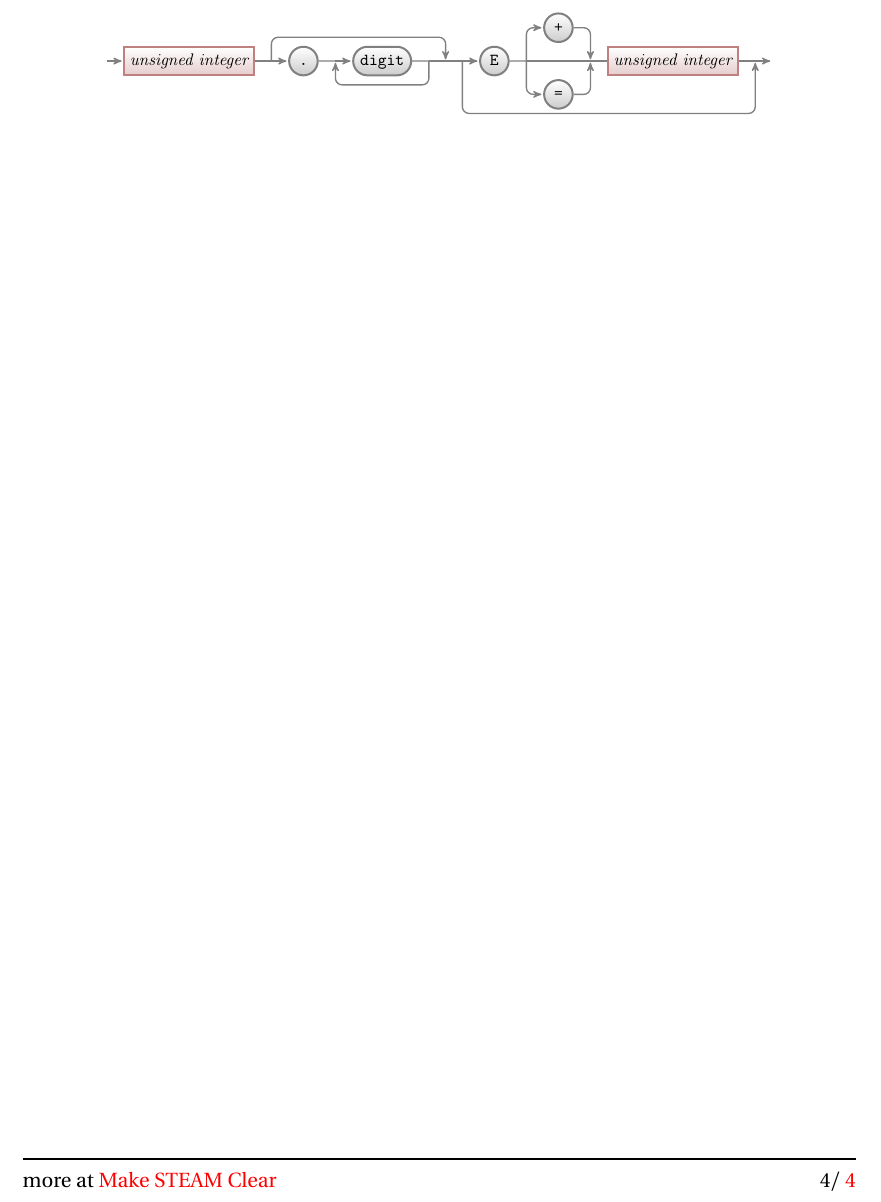
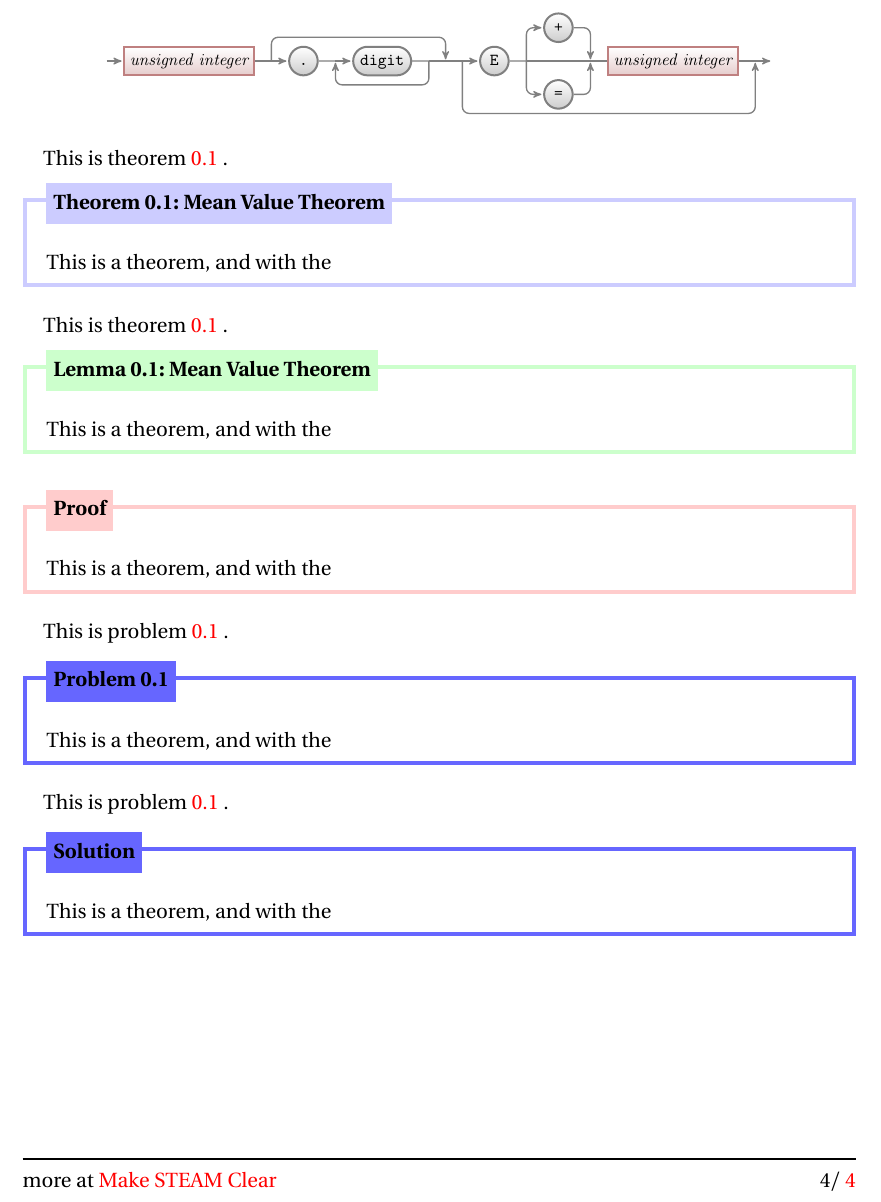
Before and after one commit to msteamc/.spacemacs.d, a LaTeX document (mstemc/index.tex): part of page 4 of 4, cut so that both start at the same text. The pictures show the PDF file mstemc/index.pdf that the author committed with the source.

Commit message:
latex enviroment: theo, lem, prf, prob, solu work well

```diff
--- a/mstemc/index.tex
+++ b/mstemc/index.tex
@@ -45,4 +45,34 @@ summary of this post
 \begin{center}
 \includegraphics[width=0.8\textwidth]{/Users/chaolongzhang/Dropbox/mstemc_hugo/static/img/tikz/diagram.pdf}
 \end{center}
+
+
+This is theorem \ref{theo:1} .
+\begin{theo}[Mean Value Theorem]{theo:1}
+This is a theorem, and with the
+\label{theo:1}
+\end{theo}
+
+This is theorem \ref{lem:1} .
+\begin{lem}[Mean Value Theorem]{lem:1}
+This is a theorem, and with the
+\label{lem:1}
+\end{lem}
+
+
+\begin{prf}[]{}
+This is a theorem, and with the
+\end{prf}
+
+This is problem \ref{prob:1} .
+\begin{prob}[]{}
+This is a theorem, and with the
+\label{prob:1}
+\end{prob}
+
+This is problem \ref{solu:1} .
+\begin{solu}[]{}
+This is a theorem, and with the
+\label{solu:1}
+\end{solu}
 \end{document}
```
Also changed, not shown: mstemc/index.pdf, 1 other file.
